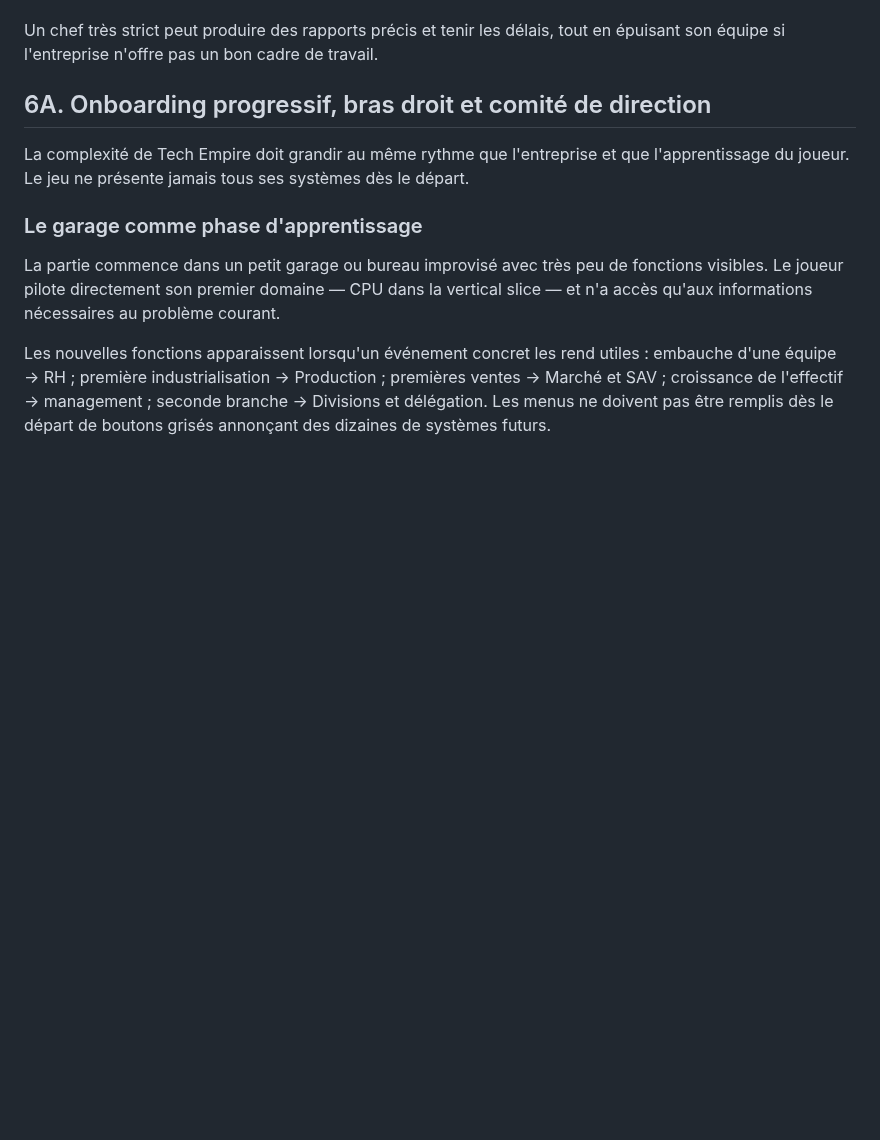
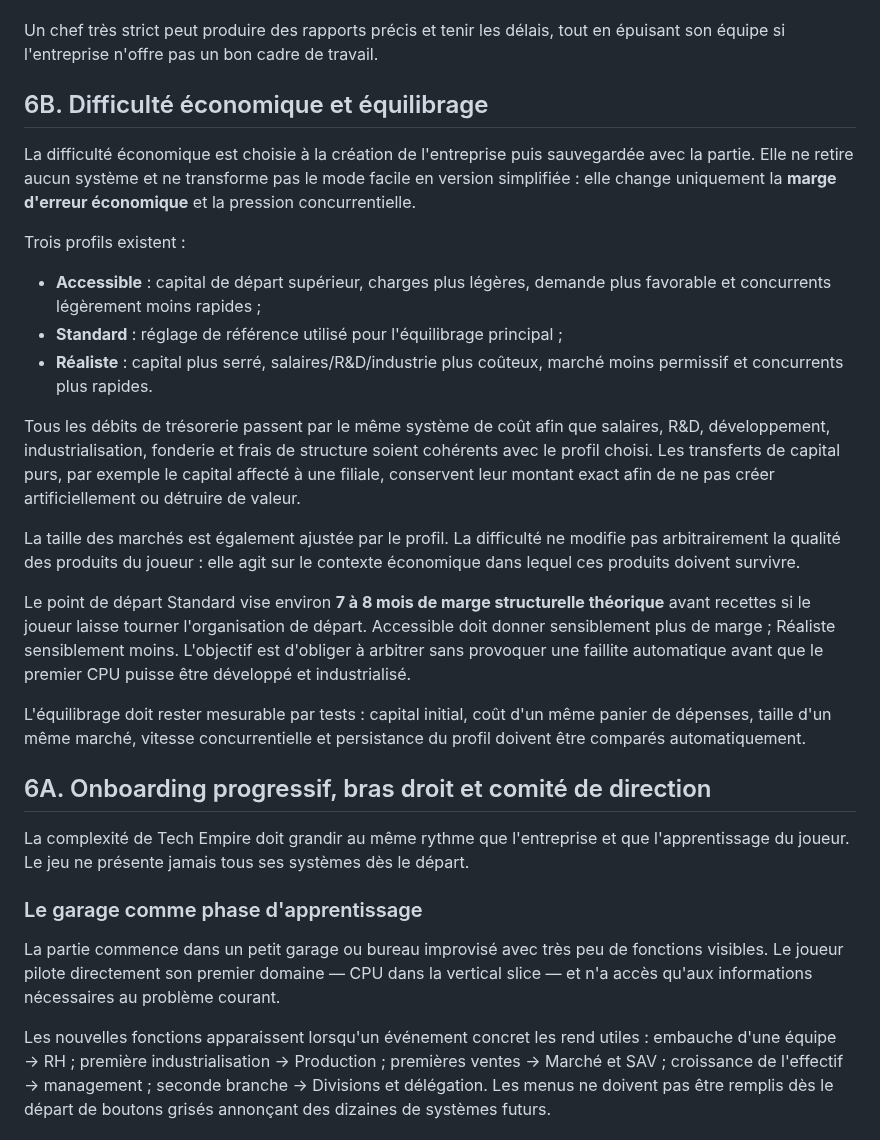
Before and after one commit to vadorus/addonhardwaregame2d, a Markdown page: docs/DESIGN_BIBLE.md, the part around the change. Rendered like a GitHub page; blank space fills up the shorter version.

Commit message:
docs: define economic difficulty as margin of error not removed gameplay

```diff
--- a/docs/DESIGN_BIBLE.md
+++ b/docs/DESIGN_BIBLE.md
@@ -117,6 +117,24 @@ Un responsable n'est pas un bouton magique. Sa compétence, son expérience, son
 - le respect du budget et des objectifs.
 
 Un chef très strict peut produire des rapports précis et tenir les délais, tout en épuisant son équipe si l'entreprise n'offre pas un bon cadre de travail.
+
+## 6B. Difficulté économique et équilibrage
+
+La difficulté économique est choisie à la création de l'entreprise puis sauvegardée avec la partie. Elle ne retire aucun système et ne transforme pas le mode facile en version simplifiée : elle change uniquement la **marge d'erreur économique** et la pression concurrentielle.
+
+Trois profils existent :
+
+- **Accessible** : capital de départ supérieur, charges plus légères, demande plus favorable et concurrents légèrement moins rapides ;
+- **Standard** : réglage de référence utilisé pour l'équilibrage principal ;
+- **Réaliste** : capital plus serré, salaires/R&D/industrie plus coûteux, marché moins permissif et concurrents plus rapides.
+
+Tous les débits de trésorerie passent par le même système de coût afin que salaires, R&D, développement, industrialisation, fonderie et frais de structure soient cohérents avec le profil choisi. Les transferts de capital purs, par exemple le capital affecté à une filiale, conservent leur montant exact afin de ne pas créer artificiellement ou détruire de valeur.
+
+La taille des marchés est également ajustée par le profil. La difficulté ne modifie pas arbitrairement la qualité des produits du joueur : elle agit sur le contexte économique dans lequel ces produits doivent survivre.
+
+Le point de départ Standard vise environ **7 à 8 mois de marge structurelle théorique** avant recettes si le joueur laisse tourner l'organisation de départ. Accessible doit donner sensiblement plus de marge ; Réaliste sensiblement moins. L'objectif est d'obliger à arbitrer sans provoquer une faillite automatique avant que le premier CPU puisse être développé et industrialisé.
+
+L'équilibrage doit rester mesurable par tests : capital initial, coût d'un même panier de dépenses, taille d'un même marché, vitesse concurrentielle et persistance du profil doivent être comparés automatiquement.
 
 ## 6A. Onboarding progressif, bras droit et comité de direction
 
```
